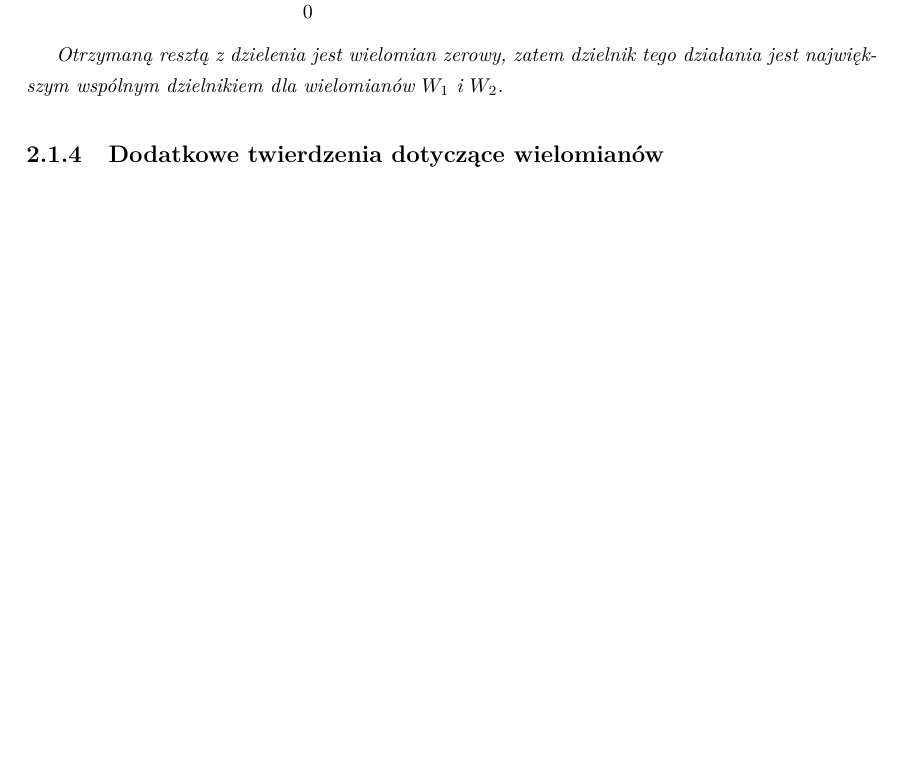
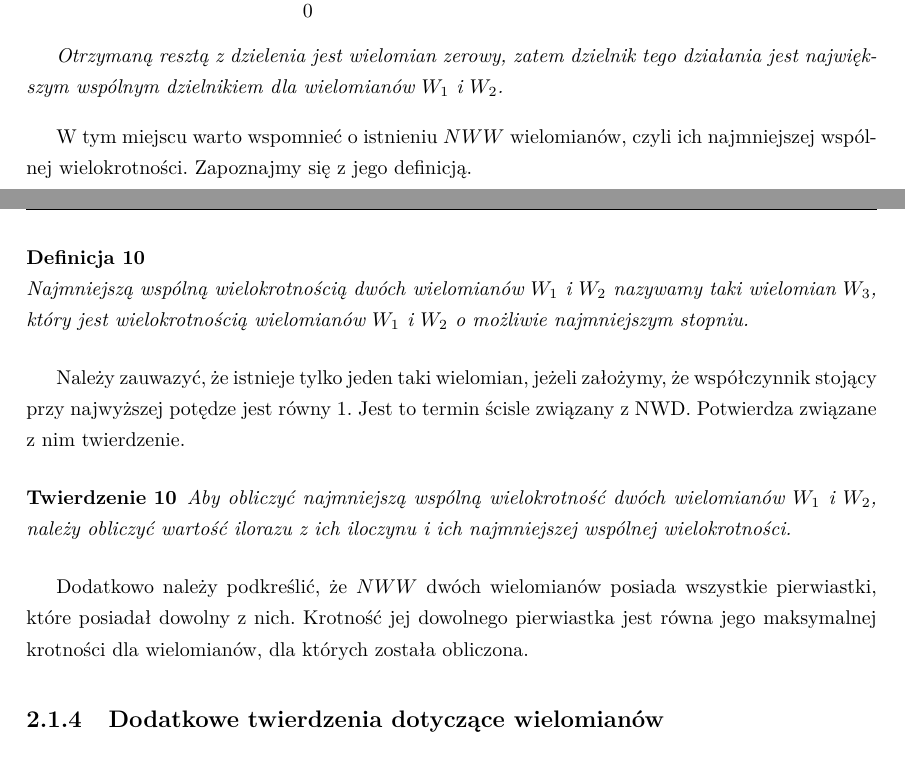
Before and after one commit to wojtekpas/PracaMagisterska, a LaTeX thesis (Praca/Moja Praca/praca.tex, which reads Praca/Moja Praca/pliki_latex/2_1_wielomiany.tex): part of page 17 of 76 before the commit and two parts of pages 17 and 18 of 77 after it, the two joined at a grey line, cut so that both start at the same text, the shorter picture padded with empty space. The pictures show the PDF file Praca/Moja Praca/praca.pdf that the author committed with the source.

Commit message:
adding nww

```diff
--- a/Praca/Moja Praca/pliki_latex/2_1_wielomiany.tex
+++ b/Praca/Moja Praca/pliki_latex/2_1_wielomiany.tex
@@ -227,7 +227,7 @@ Zacznijmy od zastanowienia się, co znaczy, że dany wielomian dzieli inny wielo
 	Wspólnym dzielnikiem dwóch wielomianów $W_1$ i $W_2$, nazywy taki wielomian $W_3$, że gdy podzielimy dowolny z tych dwóch wielomianów przez $W_3$ to otrzymamy zerową resztę z dzielenia.
 \end{definition}
 
-Zauważmy, że definicja ta jest analogiczna, jak w przypadku liczb naturalnych.
+By zapewnić jednoznaczność wielomianów, w dalszej części mówiąc o NWD dwóch wielomianów zawsze będziemy mieli na myśli taki wielomian, którego współczynnik stojący przy najwyższej potędze jest równy $1$. Zauważmy, że powyższa definicja jest analogiczna, jak w przypadku liczb naturalnych.
 Co oznacza największy wspólny dzielnik? W przypadku liczb jest to dowolna liczba naturalna spełniająca powyższy warunek. Podobnie jest dla wielomianów. Spośród wszystkich wielomianów, które spełniają to kryterium, jest to ten, którego stopień jest najwyższy. Potwierdza to poniższa definicja.
 
 \begin{definition}
@@ -275,6 +275,21 @@ Zauważmy, że na podstawie twierdzenia, przedstawionego wcześniej, wiemy, że
 
 	Otrzymaną resztą z dzielenia jest wielomian zerowy, zatem dzielnik tego działania jest największym wspólnym dzielnikiem dla wielomianów $W_1$ i $W_2$.
 \end{example}
+
+W tym miejscu warto wspomnieć o istnieniu $NWW$ wielomianów, czyli ich najmniejszej wspólnej wielokrotności. Zapoznajmy się z jego definicją.
+
+\begin{definition}
+	$ $\\
+	Najmniejszą wspólną wielokrotnością dwóch wielomianów $W_1$ i $W_2$ nazywamy taki wielomian $W_3$, który jest wielokrotnością wielomianów $W_1$ i $W_2$ o możliwie najmniejszym stopniu.
+\end{definition}
+
+Należy zauwazyć, że istnieje tylko jeden taki wielomian, jeżeli założymy, że współczynnik stojący przy najwyższej potędze jest równy $1$. Jest to termin ścisle związany z NWD. Potwierdza związane z nim twierdzenie.
+
+\begin{theorem}
+	Aby obliczyć najmniejszą wspólną wielokrotność dwóch wielomianów $W_1$ i $W_2$, należy obliczyć wartość ilorazu z ich iloczynu i ich najmniejszej wspólnej wielokrotności.
+\end{theorem}
+
+Dodatkowo należy podkreślić, że $NWW$ dwóch wielomianów posiada wszystkie pierwiastki, które posiadał dowolny z nich. Krotność jej dowolnego pierwiastka jest równa jego maksymalnej krotności dla wielomianów, dla których została obliczona.
 
 \subsection{Dodatkowe twierdzenia dotyczące wielomianów}
 
```
Also changed, not shown: Praca/Moja Praca/pliki_latex/3_2_glowne_klasy.tex (+1 -1 lines), Praca/Moja Praca/pliki_latex/4_3_porownanie_aplikacji.tex (+1 -1 lines), Praca/Moja Praca/pliki_latex/6_3_bibliografia.tex (+1 -1 lines), Praca/Moja Praca/praca.tex (+2 -0 lines), Praca/Moja Praca/praca.pdf, Praca/Moja Praca/pliki_latex/2_1_wielomiany.tex (11 more changed lines), 6 other files.
